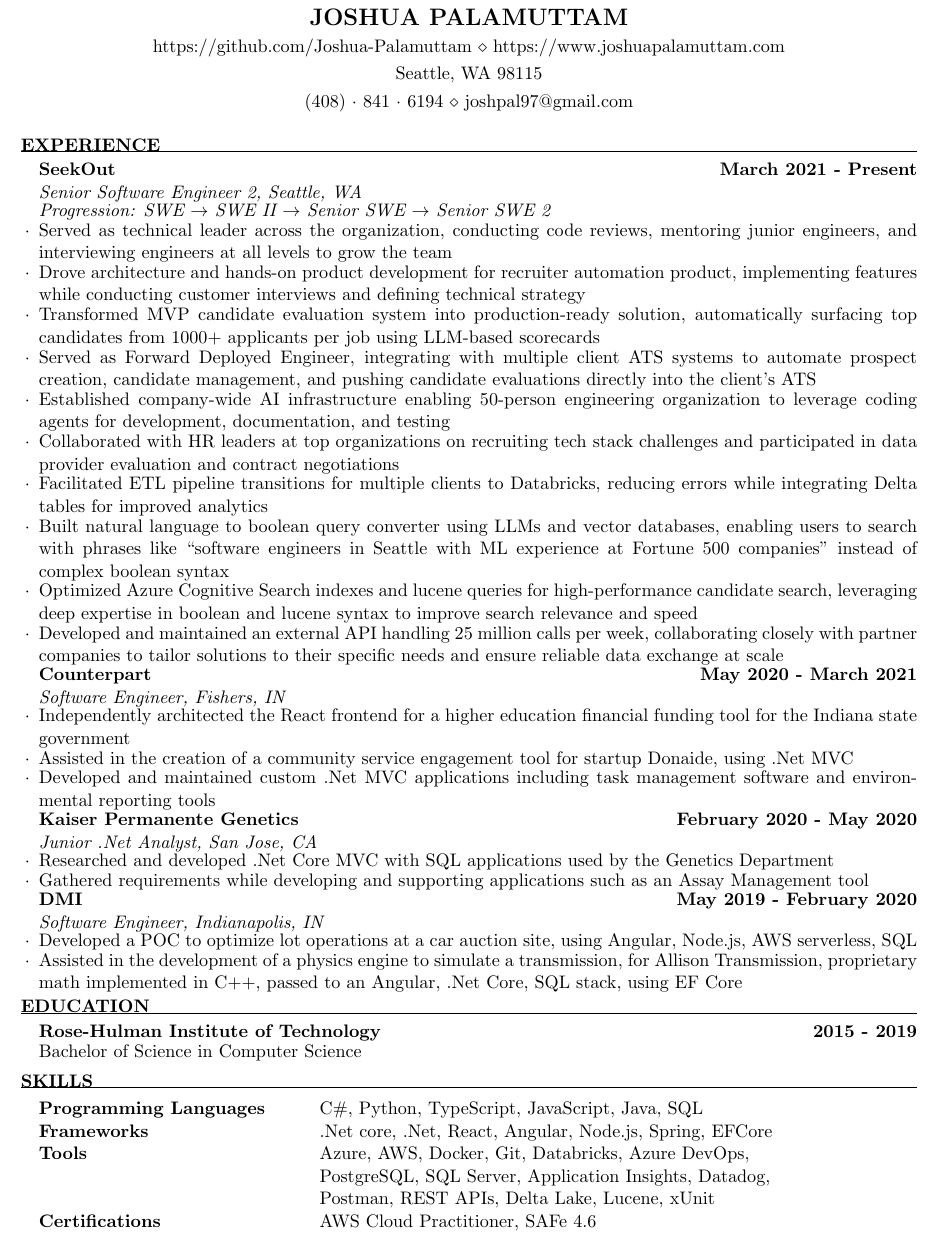
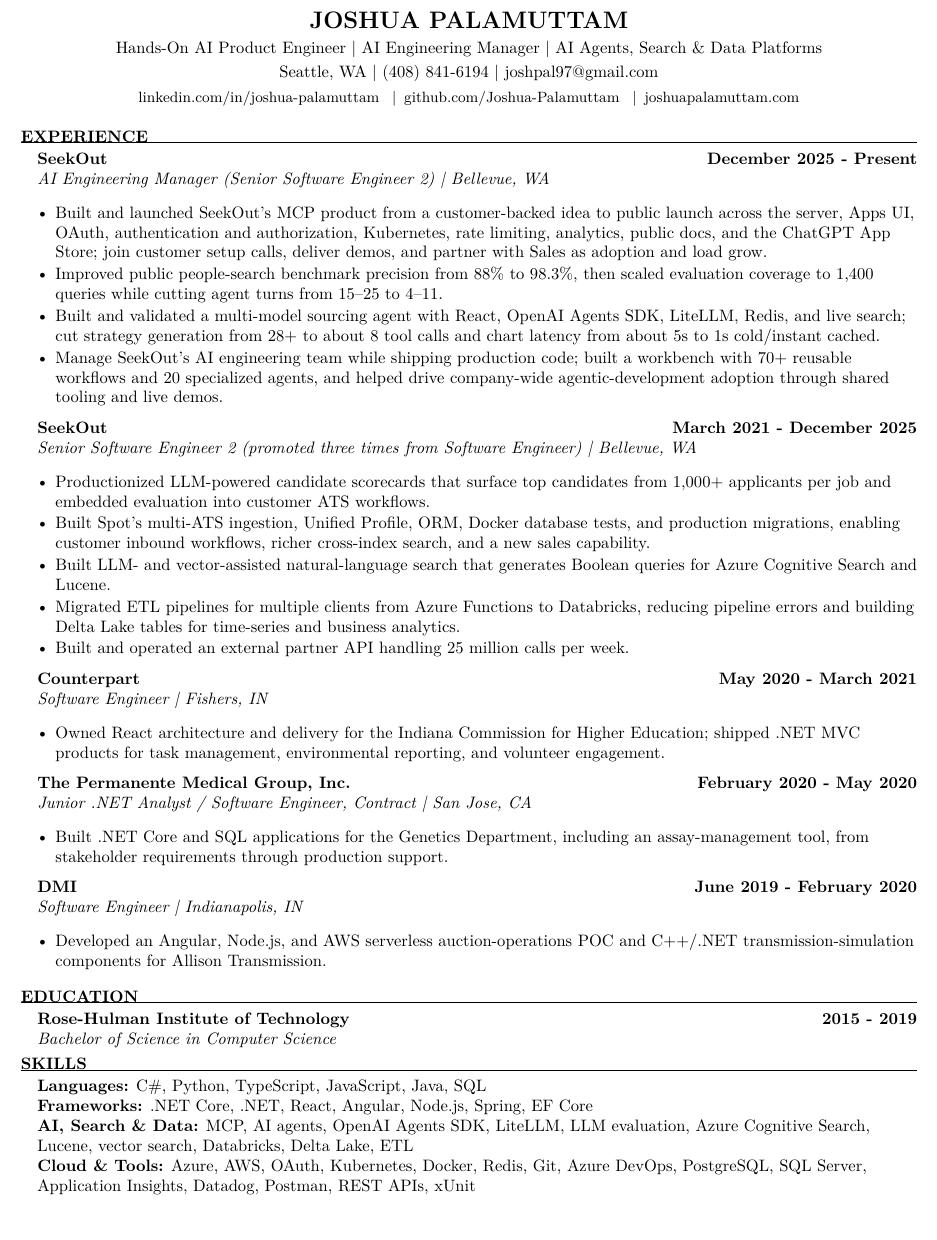
Before and after one commit to Joshua-Palamuttam/Resume, a LaTeX CV (resume.tex, which reads resume.cls): part of the page, cut so that both start at the same text. Compiled offline with pdfLaTeX.

Commit message:
Refresh resume for AI product and data platform roles (#1)
Refreshes the one-page ATS resume with the current LinkedIn narrative, MCP product ownership, benchmark impact, authentication and authorization scope, customer-facing work, Databricks experience, and preserved technical skills.

```diff
--- a/resume.cls
+++ b/resume.cls
@@ -20,7 +20,7 @@
 
 \ProvidesClass{resume}[2010/07/10 v0.9 Resume class]
 
-\LoadClass[11pt,letterpaper]{article} % Font size and paper type
+\LoadClass[10pt,letterpaper]{article} % Font size and paper type
 
 \usepackage[parfill]{parskip} % Remove paragraph indentation
 \usepackage{array} % Required for boldface (\bf and \bfseries) tabular columns
@@ -69,8 +69,9 @@
 % \printname is used to print the name as a page header
 \def \printname {
   \begingroup
-    \hfil{\MakeUppercase{\namesize\bf \@name}}\hfil
-    \nameskip\break
+    \centerline{\MakeUppercase{\namesize\bf \@name}}
+    \par
+    \nameskip
   \endgroup
 }
 
@@ -111,7 +112,7 @@
 %	WORK EXPERIENCE FORMATTING
 %----------------------------------------------------------------------------------------
 
-\newenvironment{rSubsection}[4]{ % 4 input arguments - company name, year(s) employed, job title and location
+\newenvironment{rSubsection}[3]{ % 3 input arguments - company name, year(s) employed, job title and location
 %\begin{multicols}{3}
 %{\bf #3}
 %\columnbreak
@@ -144,6 +153,6 @@
 }
 
-\newenvironment{rsemisection}[2]{ % 4 input arguments - company name, year(s) employed, job title and location
+\newenvironment{rsemisection}[3]{ % 3 input arguments - school, dates, and degree
 %\begin{multicols}{3}
 %{\bf #3}
 %\columnbreak
@@ -153,7 +162,7 @@
 %\end{multicols}
 
 %\begin{tabular}{m{15em} C{13em} R{15em}}
-{\bf #1} \hfill{\bf #2}
+{\bf #1} \hfill{\bf #2} \\ {\em #3}
 
 
 %\end{tabular}
@@ -167,11 +176,9 @@
 %\begin{minipage}[b]{\linewidth}
 %{\bf #2}
 %\end{minipage}
-  \begin{list}{$\cdot$}{\leftmargin=0em} % \cdot used for bullets, no indentation
-   \itemsep -0.75em \vspace{-0.75em} % Compress items in list together for aesthetics
-  }{
-  \end{list}
-  \vspace{-0.5em} % Some space after the list of bullet points
+  \vspace{-0.2em}
+}{
+  \vspace{-0.35em}
 }
 
 % The below commands define the whitespace after certain things in the document - they can be \smallskip, \medskip or \bigskip
--- a/resume.tex
+++ b/resume.tex
@@ -5,5 +5,3 @@
 %%%%%%%%%%%%%%%%%%%%%%%%%%%%%%%%%%%%%%%%%
 \documentclass{resume} % Use the custom resume.cls style
 
-\usepackage[left=0.5in,top=0.3in,right=0.5in,bottom=0.3in]{geometry} % Document margins
-\usepackage{bibentry}
@@ -9,0 +11,2 @@
+\usepackage[hidelinks]{hyperref}
+\hypersetup{
@@ -10,8 +18,9 @@
 
 \name{Joshua Palamuttam} % Your name
-\address{Seattle, WA 98115} % Your address
-\address{(408)~$\cdot$~841~$\cdot$~6194 \\ joshpal97@gmail.com}%Your phone number and email
-\address{https://github.com/Joshua-Palamuttam \\ https://www.joshuapalamuttam.com}
+% The resume class prints the third address first, followed by the first and second.
+\address{Seattle, WA \textbar{} \href{tel:+14088416194}{(408) 841-6194} \textbar{} \href{mailto:joshpal97@gmail.com}{joshpal97@gmail.com}}
+\address{\small \href{https://www.linkedin.com/in/joshua-palamuttam/}{linkedin.com/in/joshua-palamuttam} \enspace\textbar{}\enspace \href{https://github.com/Joshua-Palamuttam}{github.com/Joshua-Palamuttam} \enspace\textbar{}\enspace \href{https://www.joshuapalamuttam.com}{joshuapalamuttam.com}}
+\address{Hands-On AI Product Engineer \textbar{} AI Engineering Manager \textbar{} AI Agents, Search \& Data Platforms}
 
 \begin{document}
 %----------------------------------------------------------------------------------------
@@ -19,36 +28,28 @@
 %----------------------------------------------------------------------------------------
 
 \begin{rSection}{Experience}
-    \begin{rSubsection}{SeekOut}{March 2021 - Present}{Senior Software Engineer 2, Seattle, WA}
-        \item \textit{Progression: SWE $\rightarrow$ SWE II $\rightarrow$ Senior SWE $\rightarrow$ Senior SWE 2}
-        \item Served as technical leader across the organization, conducting code reviews, mentoring junior engineers, and interviewing engineers at all levels to grow the team
-        \item Drove architecture and hands-on product development for recruiter automation product, implementing features while conducting customer interviews and defining technical strategy
-        \item Transformed MVP candidate evaluation system into production-ready solution, automatically surfacing top candidates from 1000+ applicants per job using LLM-based scorecards
-        \item Served as Forward Deployed Engineer, integrating with multiple client ATS systems to automate prospect creation, candidate management, and pushing candidate evaluations directly into the client's ATS
-        \item Established company-wide AI infrastructure enabling 50-person engineering organization to leverage coding agents for development, documentation, and testing
-        \item Collaborated with HR leaders at top organizations on recruiting tech stack challenges and participated in data provider evaluation and contract negotiations
-        \item Facilitated ETL pipeline transitions for multiple clients to Databricks, reducing errors while integrating Delta tables for improved analytics
-        \item Built natural language to boolean query converter using LLMs and vector databases, enabling users to search with phrases like ``software engineers in Seattle with ML experience at Fortune 500 companies'' instead of complex boolean syntax
-        \item Optimized Azure Cognitive Search indexes and lucene queries for high-performance candidate search, leveraging deep expertise in boolean and lucene syntax to improve search relevance and speed
-        \item Developed and maintained an external API handling 25 million calls per week, collaborating closely with partner companies to tailor solutions to their specific needs and ensure reliable data exchange at scale
-        % \item Engineered a robust notification system leveraging Azure services like topics, subscriptions, web jobs, and functions, ensuring resilience and real-time communication
-        \end{rSubsection}
-\begin{rSubsection}{Counterpart}{May 2020 - March 2021}{Software Engineer, Fishers, IN}
-
-    \item Independently architected the React frontend for a higher education financial funding tool for the Indiana state government
-    \item Assisted in the creation of a community service engagement tool for startup Donaide, using .Net MVC
-    \item Developed and maintained custom .Net MVC applications including task management software and environmental reporting tools
+    \begin{rSubsection}{SeekOut}{December 2025 - Present}{AI Engineering Manager (Senior Software Engineer 2) \textbar{} Bellevue, WA}
+        \item Built and launched SeekOut's MCP product from a customer-backed idea to public launch across the server, Apps UI, OAuth, authentication and authorization, Kubernetes, rate limiting, analytics, \href{https://seekout-search-mcp.seekout.io/}{public docs}, and the \href{https://chatgpt.com/apps/seekout/asdk_app_69f8dfd382048191829f4025e39c853e}{ChatGPT App Store}; join customer setup calls, deliver demos, and partner with Sales as adoption and load grow.
+        \item Improved public people-search benchmark precision from 88\% to 98.3\%, then scaled evaluation coverage to 1,400 queries while cutting agent turns from 15--25 to 4--11.
+        \item Built and validated a multi-model sourcing agent with React, OpenAI Agents SDK, LiteLLM, Redis, and live search; cut strategy generation from 28+ to about 8 tool calls and chart latency from about 5s to 1s cold/instant cached.
+        \item Manage SeekOut's AI engineering team while shipping production code; built a workbench with 70+ reusable workflows and 20 specialized agents, and helped drive company-wide agentic-development adoption through shared tooling and live demos.
     \end{rSubsection}
-\begin{rSubsection}{Kaiser Permanente Genetics}{February 2020 - May 2020}{Junior .Net Analyst, San Jose, CA}
-
-\item Researched and developed .Net Core MVC with SQL applications used by the Genetics Department
-\item Gathered requirements while developing and supporting applications such as an Assay Management tool
-\end{rSubsection}
-\begin{rSubsection}{DMI}{May 2019 - February 2020}{Software Engineer, Indianapolis, IN}
-
-\item Developed a POC to optimize lot operations at a car auction site, using Angular, Node.js, AWS serverless, SQL
-\item Assisted in the development of a physics engine to simulate a transmission, for Allison Transmission, proprietary math implemented in C++, passed to an Angular, .Net Core, SQL stack, using EF Core
-\end{rSubsection}
+    \begin{rSubsection}{SeekOut}{March 2021 - December 2025}{Senior Software Engineer 2 (promoted three times from Software Engineer) \textbar{} Bellevue, WA}
+        \item Productionized LLM-powered candidate scorecards that surface top candidates from 1,000+ applicants per job and embedded evaluation into customer ATS workflows.
+        \item Built Spot's multi-ATS ingestion, Unified Profile, ORM, Docker database tests, and production migrations, enabling customer inbound workflows, richer cross-index search, and a new sales capability.
+        \item Built LLM- and vector-assisted natural-language search that generates Boolean queries for Azure Cognitive Search and Lucene.
+        \item Migrated ETL pipelines for multiple clients from Azure Functions to Databricks, reducing pipeline errors and building Delta Lake tables for time-series and business analytics.
+        \item Built and operated an external partner API handling 25 million calls per week.
+    \end{rSubsection}
+    \begin{rSubsection}{Counterpart}{May 2020 - March 2021}{Software Engineer \textbar{} Fishers, IN}
+        \item Owned React architecture and delivery for the Indiana Commission for Higher Education; shipped .NET MVC products for task management, environmental reporting, and volunteer engagement.
+    \end{rSubsection}
+    \begin{rSubsection}{The Permanente Medical Group, Inc.}{February 2020 - May 2020}{Junior .NET Analyst / Software Engineer, Contract \textbar{} San Jose, CA}
+        \item Built .NET Core and SQL applications for the Genetics Department, including an assay-management tool, from stakeholder requirements through production support.
+    \end{rSubsection}
+    \begin{rSubsection}{DMI}{June 2019 - February 2020}{Software Engineer \textbar{} Indianapolis, IN}
+        \item Developed an Angular, Node.js, and AWS serverless auction-operations POC and C++/.NET transmission-simulation components for Allison Transmission.
+    \end{rSubsection}
 \end{rSection}
 
 %----------------------------------------------------------------------------------------
@@ -86,15 +87,12 @@
 %	TECHNICAL STRENGTHS SECTION
 %----------------------------------------------------------------------------------------
 \begin{rSection}{Skills}
-\begin{tabular}{ @{} >{\bfseries}l @{\hspace{7ex}} l }
-Programming Languages & C\#, Python, TypeScript, JavaScript, Java, SQL \\[0.001ex]
-                      %& R \\[0.001ex]
-Frameworks & .Net core, .Net, React, Angular, Node.js, Spring, EFCore \\[0.001ex]
-Tools & Azure, AWS, Docker, Git, Databricks, Azure DevOps, \\[0.001ex]
-     & PostgreSQL, SQL Server, Application Insights, Datadog, \\[0.001ex]
-     & Postman, REST APIs, Delta Lake, Lucene, xUnit\\[0.001ex]
-Certifications & AWS Cloud Practitioner, SAFe 4.6
-\end{tabular}
+{\raggedright
+\textbf{Languages:} C\#, Python, TypeScript, JavaScript, Java, SQL \\
+\textbf{Frameworks:} .NET Core, .NET, React, Angular, Node.js, Spring, EF Core \\
+\textbf{AI, Search \& Data:} MCP, AI agents, OpenAI Agents SDK, LiteLLM, LLM evaluation, Azure Cognitive Search, Lucene, vector search, Databricks, Delta Lake, ETL \\
+\textbf{Cloud \& Tools:} Azure, AWS, OAuth, Kubernetes, Docker, Redis, Git, Azure DevOps, PostgreSQL, SQL Server, Application Insights, Datadog, Postman, REST APIs, xUnit
+\par}
 \end{rSection}
 
 \end{document}
```
Also changed, not shown: CLAUDE.md (+15 -12 lines), Joshua_Palamuttam_Resume.pdf, resume.pdf, resume.cls (16 more changed lines), resume.tex (8 more changed lines).
